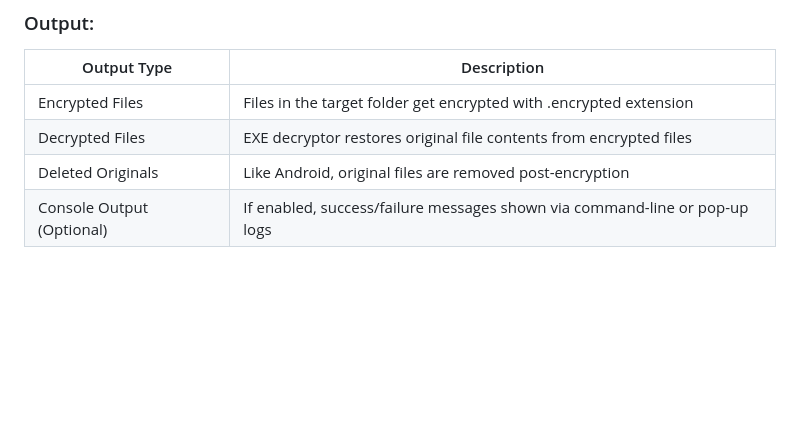
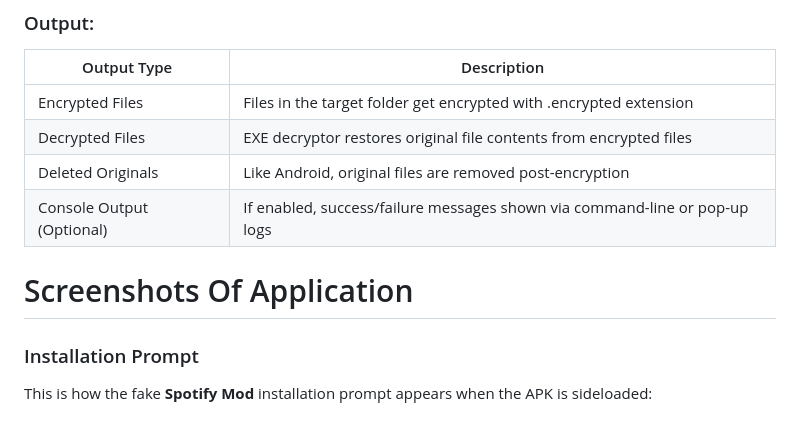
Before and after one commit to FaizalRahman01/Ransomware_Simulator, a Markdown page: README.md, the part around the change. GitHub-like rendering; blank space fills up the shorter version.

```diff
--- a/README.md
+++ b/README.md
@@ -740,3 +740,7 @@ This cross-platform ransomware project utilizes several Dart, Flutter, and syste
 | Decrypted Files | EXE decryptor restores original file contents from encrypted files |
 | Deleted Originals | Like Android, original files are removed post-encryption |
 | Console Output (Optional) | If enabled, success/failure messages shown via command-line or pop-up logs |
+
+# Screenshots Of Application
+### Installation Prompt
+This is how the fake **Spotify Mod** installation prompt appears when the APK is sideloaded:
```
